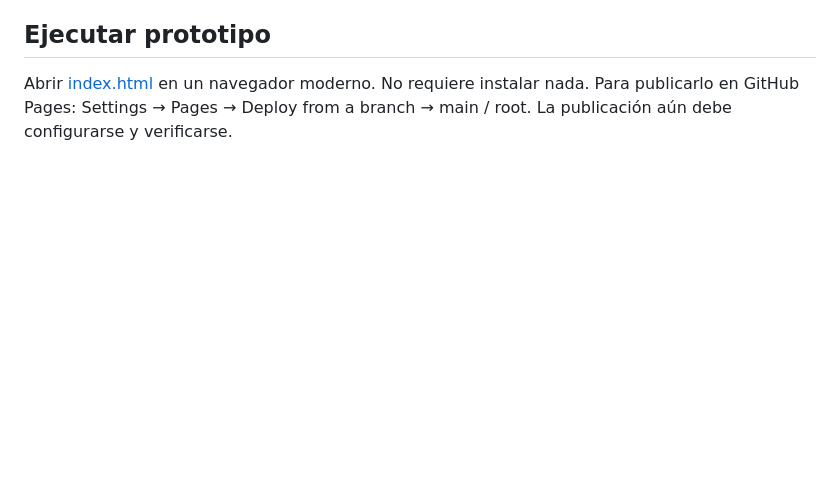
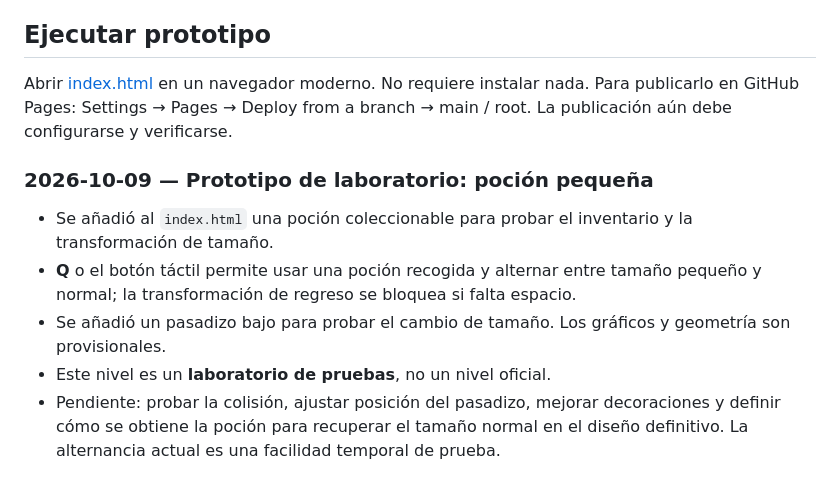
Before and after one commit to Chigui-07/Shifty, a Markdown page: README.md, the part around the change. Drawn GitHub-style; blank space fills up the shorter version.

Commit message:
Docs: registrar poción pequeña y laboratorio

```diff
--- a/README.md
+++ b/README.md
@@ -98,3 +98,10 @@ Motor, plataforma, controles, estética, interfaz, diseño de Dany y personajes
 
 ## Ejecutar prototipo
 Abrir [index.html](./index.html) en un navegador moderno. No requiere instalar nada. Para publicarlo en GitHub Pages: Settings → Pages → Deploy from a branch → main / root. La publicación aún debe configurarse y verificarse.
+
+### 2026-10-09 — Prototipo de laboratorio: poción pequeña
+- Se añadió al `index.html` una poción coleccionable para probar el inventario y la transformación de tamaño.
+- **Q** o el botón táctil permite usar una poción recogida y alternar entre tamaño pequeño y normal; la transformación de regreso se bloquea si falta espacio.
+- Se añadió un pasadizo bajo para probar el cambio de tamaño. Los gráficos y geometría son provisionales.
+- Este nivel es un **laboratorio de pruebas**, no un nivel oficial.
+- Pendiente: probar la colisión, ajustar posición del pasadizo, mejorar decoraciones y definir cómo se obtiene la poción para recuperar el tamaño normal en el diseño definitivo. La alternancia actual es una facilidad temporal de prueba.
```
